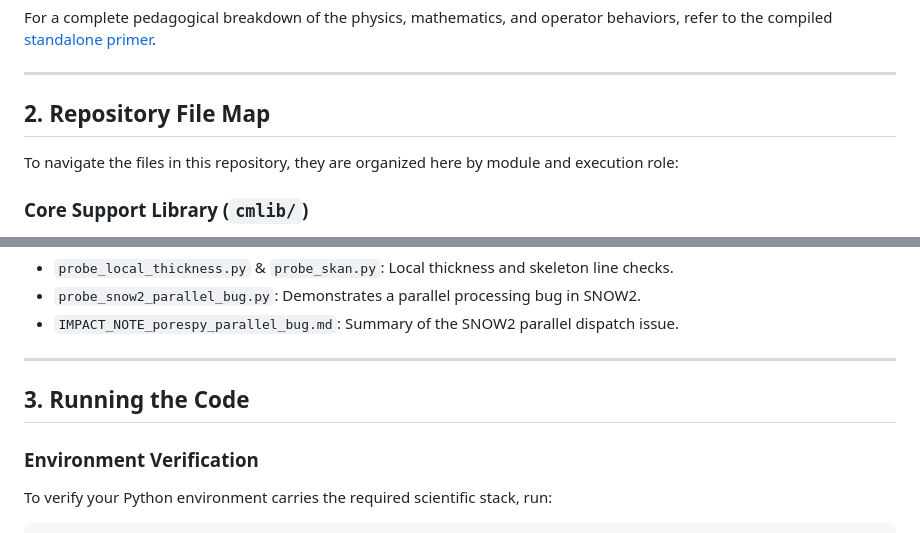
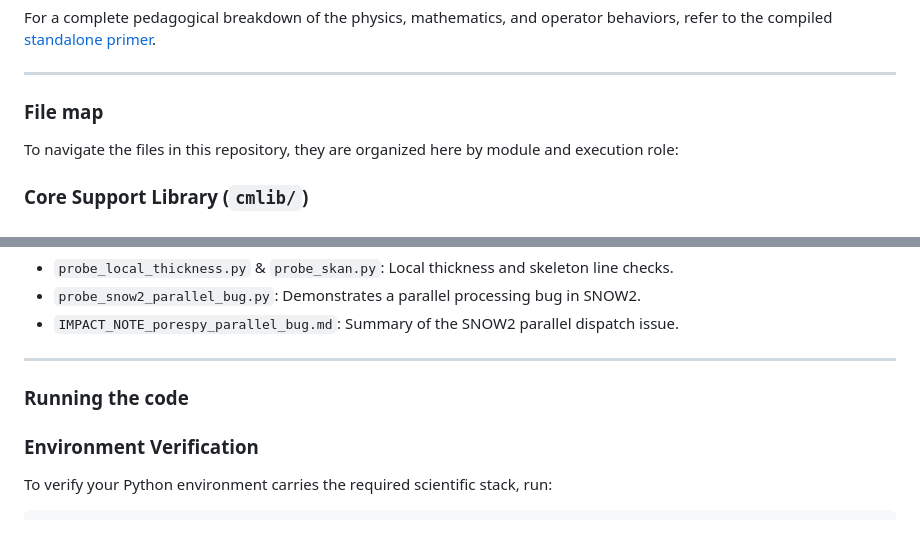
Before and after one commit to mehtaarnav/voxel-damage-operators-niysz, a Markdown page: README.md, 2 parts joined by grey strips. Rendered like a GitHub page.

```diff
--- a/README.md
+++ b/README.md
@@ -25,7 +61,7 @@ For a complete pedagogical breakdown of the physics, mathematics, and operator b
 
 ---
 
-## 2. Repository File Map
+### File map
 
 To navigate the files in this repository, they are organized here by module and execution role:
 
@@ -69,7 +105,7 @@ Root files for memory, thickness, and Skan/Porespy inspection:
 
 ---
 
-## 3. Running the Code
+### Running the code
 
 ### Environment Verification
 To verify your Python environment carries the required scientific stack, run:
```
Also changed, not shown: other parts of README.md (+56 -20 lines).
